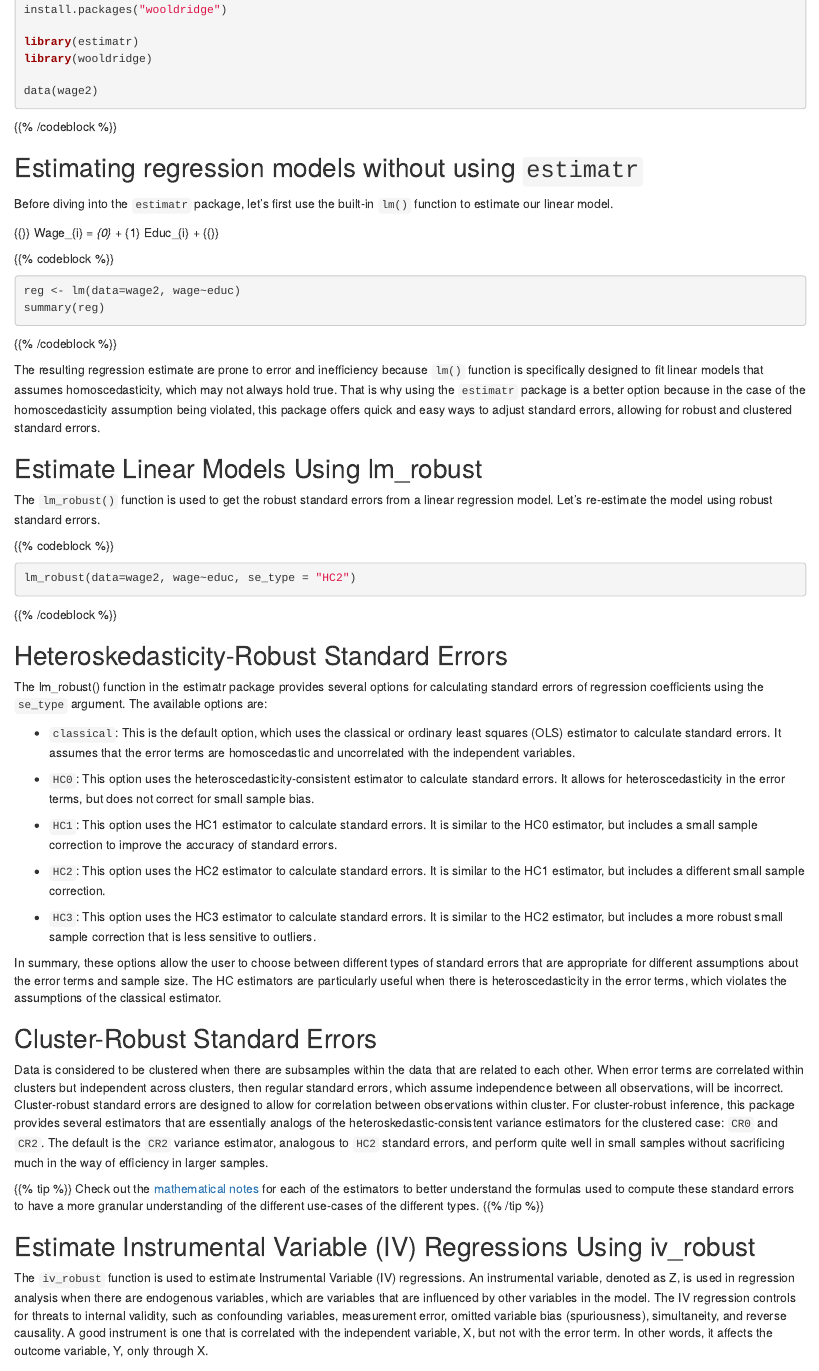
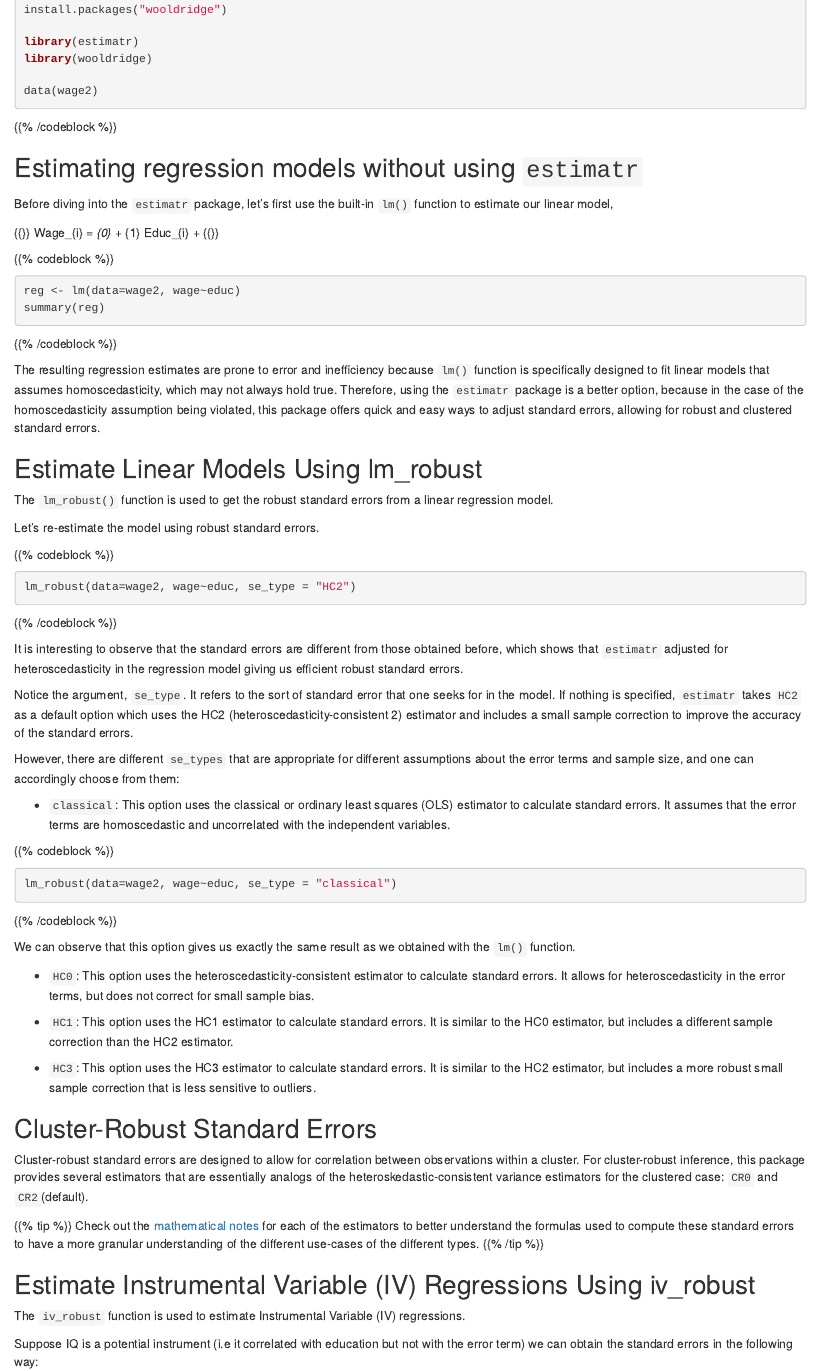
Before and after one commit to Aakriti-G/Estimatr, an R Markdown document (latest_version.Rmd): the page in a window 1100 px wide, from 450 px down. Rendered offline with R 4.5, knitr and Pandoc, with nearby package versions.

Commit message:
Should work

````diff
--- a/latest_version.Rmd
+++ b/latest_version.Rmd
@@ -36,7 +36,7 @@ data(wage2)
 
 ## Estimating regression models without using `estimatr`
 
-Before diving into the `estimatr` package, let's first use the built-in `lm()` function to estimate our linear model.
+Before diving into the `estimatr` package, let's first use the built-in `lm()` function to estimate our linear model,
 
 {{<katex>}}
 Wage_{i}  =  \beta_{0} + \beta_{1} Educ_{i} + \mu
@@ -50,12 +50,14 @@ summary(reg)
 ```
 {{% /codeblock %}}
 
-The resulting regression estimate are prone to error and inefficiency because `lm()` function is specifically designed to fit linear models that assumes homoscedasticity, which may not always hold true.
-That is why using the `estimatr` package is a better option because in the case of the homoscedasticity assumption being violated, this package offers quick and easy ways to adjust standard errors, allowing for robust and clustered standard errors.
+The resulting regression estimates are prone to error and inefficiency because `lm()` function is specifically designed to fit linear models that assumes homoscedasticity, which may not always hold true.
+Therefore, using the `estimatr` package is a better option, because in the case of the homoscedasticity assumption being violated, this package offers quick and easy ways to adjust standard errors, allowing for robust and clustered standard errors.
 
 ## Estimate Linear Models Using lm_robust
 
-The `lm_robust()` function is used to get the robust standard errors from a linear regression model. Let's re-estimate the model using robust standard errors.
+The `lm_robust()` function is used to get the robust standard errors from a linear regression model.
+
+Let's re-estimate the model using robust standard errors.
 
 {{% codeblock %}}
 ```R
@@ -63,31 +65,45 @@ lm_robust(data=wage2, wage~educ, se_type = "HC2")
 ```
 {{% /codeblock %}}
 
+It is interesting to observe that the standard errors are different from those obtained before, which shows that `estimatr` adjusted for heteroscedasticity in the regression model giving us efficient robust standard errors.
 
-## Heteroskedasticity-Robust Standard Errors
 
-The lm_robust() function in the estimatr package provides several options for calculating standard errors of regression coefficients using the `se_type` argument. The available options are:
+Notice the argument, `se_type`. It refers to the sort of standard error that one seeks for in the model. If nothing is specified, `estimatr` takes `HC2` as a default option which uses the HC2 (heteroscedasticity-consistent 2) estimator and includes a small sample correction to improve the accuracy of the standard errors.
 
-- `classical`: This is the default option, which uses the classical or ordinary least squares (OLS) estimator to calculate standard errors. It assumes that the error terms are homoscedastic and uncorrelated with the independent variables.
+However, there are different `se_types` that are appropriate for different assumptions about the error terms and sample size, and one can accordingly choose from them:
+
+- `classical`: This option uses the classical or ordinary least squares (OLS) estimator to calculate standard errors. It assumes that the error terms are homoscedastic and uncorrelated with the independent variables.
+
+{{% codeblock %}}
+```R
+lm_robust(data=wage2, wage~educ, se_type = "classical")
+```
+{{% /codeblock %}}
+
+We can observe that this option gives us exactly the same result as we obtained with the `lm()` function.
+
 
 - `HC0`: This option uses the heteroscedasticity-consistent estimator to calculate standard errors. It allows for heteroscedasticity in the error terms, but does not correct for small sample bias.
 
-- `HC1`: This option uses the HC1 estimator to calculate standard errors. It is similar to the HC0 estimator, but includes a small sample correction to improve the accuracy of standard errors.
-
-- `HC2`: This option uses the HC2 estimator to calculate standard errors. It is similar to the HC1 estimator, but includes a different small sample correction.
+- `HC1`: This option uses the HC1 estimator to calculate standard errors. It is similar to the HC0 estimator, but includes a different sample correction than the HC2 estimator.
 
 - `HC3`: This option uses the HC3 estimator to calculate standard errors. It is similar to the HC2 estimator, but includes a more robust small sample correction that is less sensitive to outliers.
 
-In summary, these options allow the user to choose between different types of standard errors that are appropriate for different assumptions about the error terms and sample size. The HC estimators are particularly useful when there is heteroscedasticity in the error terms, which violates the assumptions of the classical estimator.
+
 
 ## Cluster-Robust Standard Errors
-Data is considered to be clustered when there are subsamples within the data that are related to each other. When error terms are correlated within clusters but independent across clusters, then regular standard errors, which assume independence between all observations, will be incorrect. Cluster-robust standard errors are designed to allow for correlation between observations within cluster.
-For cluster-robust inference, this package provides several estimators that are essentially analogs of the heteroskedastic-consistent variance estimators for the clustered case: `CR0` and `CR2`. The default is the `CR2` variance estimator, analogous to `HC2` standard errors, and perform quite well in small samples without sacrificing much in the way of efficiency in larger samples.
+
+Cluster-robust standard errors are designed to allow for correlation between observations within a cluster.
+For cluster-robust inference, this package provides several estimators that are essentially analogs of the heteroskedastic-consistent variance estimators for the clustered case: `CR0` and `CR2`(default).
+
+
+
 
 {{% tip %}}
 Check out the [mathematical notes](https://declaredesign.org/r/estimatr/articles/mathematical-notes.html) for each of the estimators to better understand the formulas used to compute these standard errors to have a more granular understanding of the different use-cases of the different types.
 {{% /tip %}}
 
 ## Estimate Instrumental Variable (IV) Regressions Using iv_robust
-The `iv_robust` function is used to estimate Instrumental Variable (IV) regressions. An instrumental variable, denoted as Z, is used in regression analysis when there are endogenous variables, which are variables that are influenced by other variables in the model. The IV regression controls for threats to internal validity, such as confounding variables, measurement error, omitted variable bias (spuriousness), simultaneity, and reverse causality. A good instrument is one that is correlated with the independent variable, X, but not with the error term. In other words, it affects the outcome variable, Y, only through X.
+The `iv_robust` function is used to estimate Instrumental Variable (IV) regressions.
 
+Suppose IQ is a potential instrument (i.e it correlated with education but not with the error term) we can obtain the standard errors in the following way:
````
Also changed, not shown: latest_version.Rmd (18 more changed lines).
